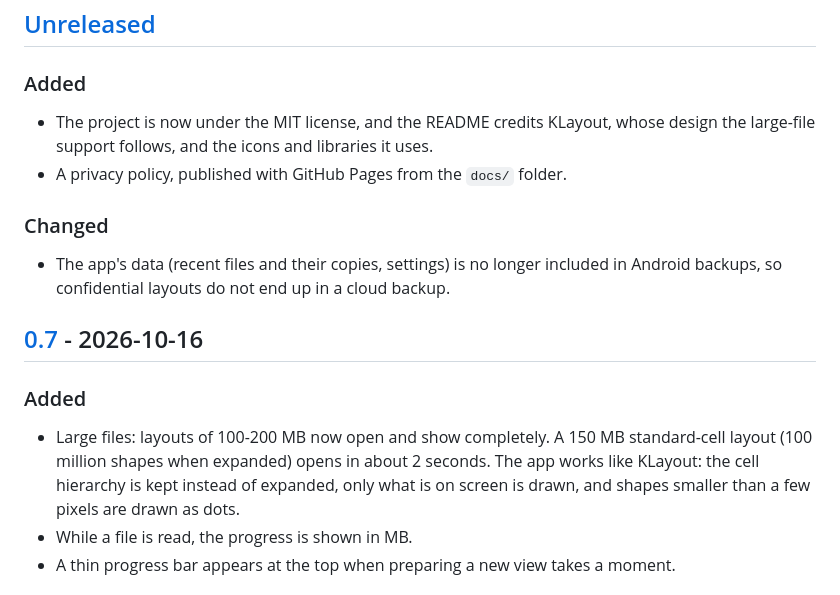
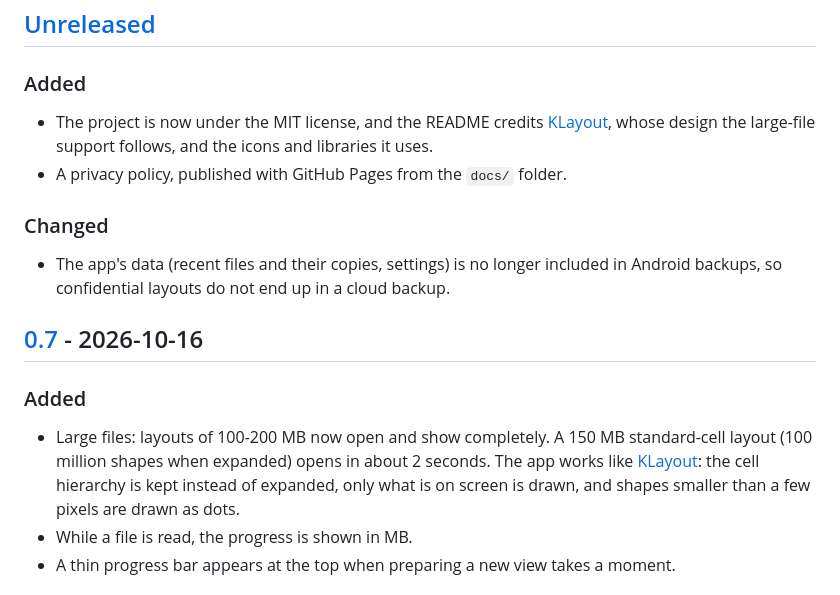
Before and after one commit to dormail/gds-viewer-android, a Markdown page: CHANGELOG.md, the part around the change. GitHub-like rendering.

Commit message:
Link KLayout mentions to its GitHub repository
Co-Authored-By: Claude Opus 5.5 <noreply@anthropic.com>
Claude-Session: https://claude.ai/code/session_01LoRVjcHuAHGSTm6v27AEeb

```diff
--- a/CHANGELOG.md
+++ b/CHANGELOG.md
@@ -6,7 +6,7 @@ All notable changes to GDS Viewer. Download APKs from the [Releases page](https:
 
 ### Added
 
-- The project is now under the MIT license, and the README credits KLayout, whose design the large-file support follows, and the icons and libraries it uses.
+- The project is now under the MIT license, and the README credits [KLayout](https://github.com/KLayout/klayout), whose design the large-file support follows, and the icons and libraries it uses.
 - A privacy policy, published with GitHub Pages from the `docs/` folder.
 
 ### Changed
@@ -17,7 +17,7 @@ All notable changes to GDS Viewer. Download APKs from the [Releases page](https:
 
 ### Added
 
-- Large files: layouts of 100-200 MB now open and show completely. A 150 MB standard-cell layout (100 million shapes when expanded) opens in about 2 seconds. The app works like KLayout: the cell hierarchy is kept instead of expanded, only what is on screen is drawn, and shapes smaller than a few pixels are drawn as dots.
+- Large files: layouts of 100-200 MB now open and show completely. A 150 MB standard-cell layout (100 million shapes when expanded) opens in about 2 seconds. The app works like [KLayout](https://github.com/KLayout/klayout): the cell hierarchy is kept instead of expanded, only what is on screen is drawn, and shapes smaller than a few pixels are drawn as dots.
 - While a file is read, the progress is shown in MB.
 - A thin progress bar appears at the top when preparing a new view takes a moment.
 
```
Also changed, not shown: README.md (+3 -3 lines).
